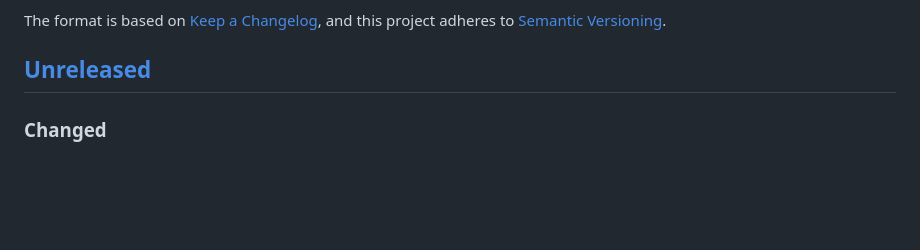
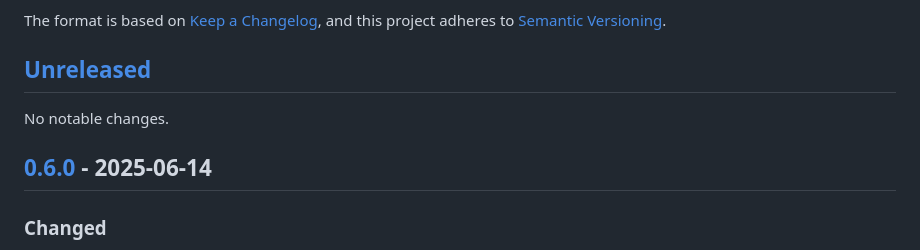
Before and after one commit to haines/yard-relative_markdown_links, a Markdown page: CHANGELOG.md, the part around one of its changes. Drawn GitHub-style; blank space fills up the shorter version.

Commit message:
Update changelog

```diff
--- a/CHANGELOG.md
+++ b/CHANGELOG.md
@@ -6,6 +6,9 @@ The format is based on [Keep a Changelog](https://keepachangelog.com/en/1.0.0/),
 and this project adheres to [Semantic Versioning](https://semver.org/spec/v2.0.0.html).
 
 ## [Unreleased]
+No notable changes.
+
+## [0.6.0] - 2025-06-14
 ### Changed
 * Don't `require "yard"` to avoid a circular require ([#292](https://github.com/haines/yard-relative_markdown_links/pull/292))
 * Require Ruby ≥ 3.2 ([#268](https://github.com/haines/yard-relative_markdown_links/pull/268), [#288](https://github.com/haines/yard-relative_markdown_links/pull/288))
```
Also changed, not shown: other parts of CHANGELOG.md (+2 -1 lines).
